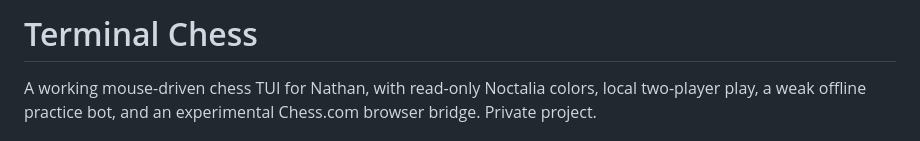
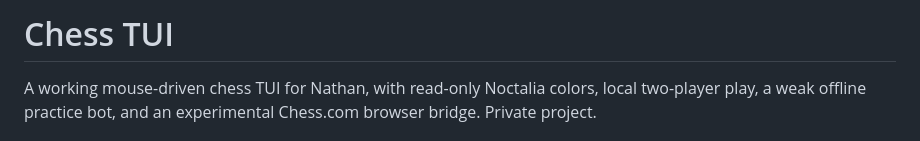
Before and after one commit to natersalad/chess-tui, a Markdown page: README.md, the part around the change. Drawn GitHub-style.

```diff
--- a/README.md
+++ b/README.md
@@ -1,4 +1,4 @@
-# Terminal Chess
+# Chess TUI
 
 A working mouse-driven chess TUI for Nathan, with read-only Noctalia colors, local two-player play, a weak offline practice bot, and an experimental Chess.com browser bridge. Private project.
 
```
Also changed, not shown: docs/CHESSCOM-APPLICATION.md (+2 -2 lines).
